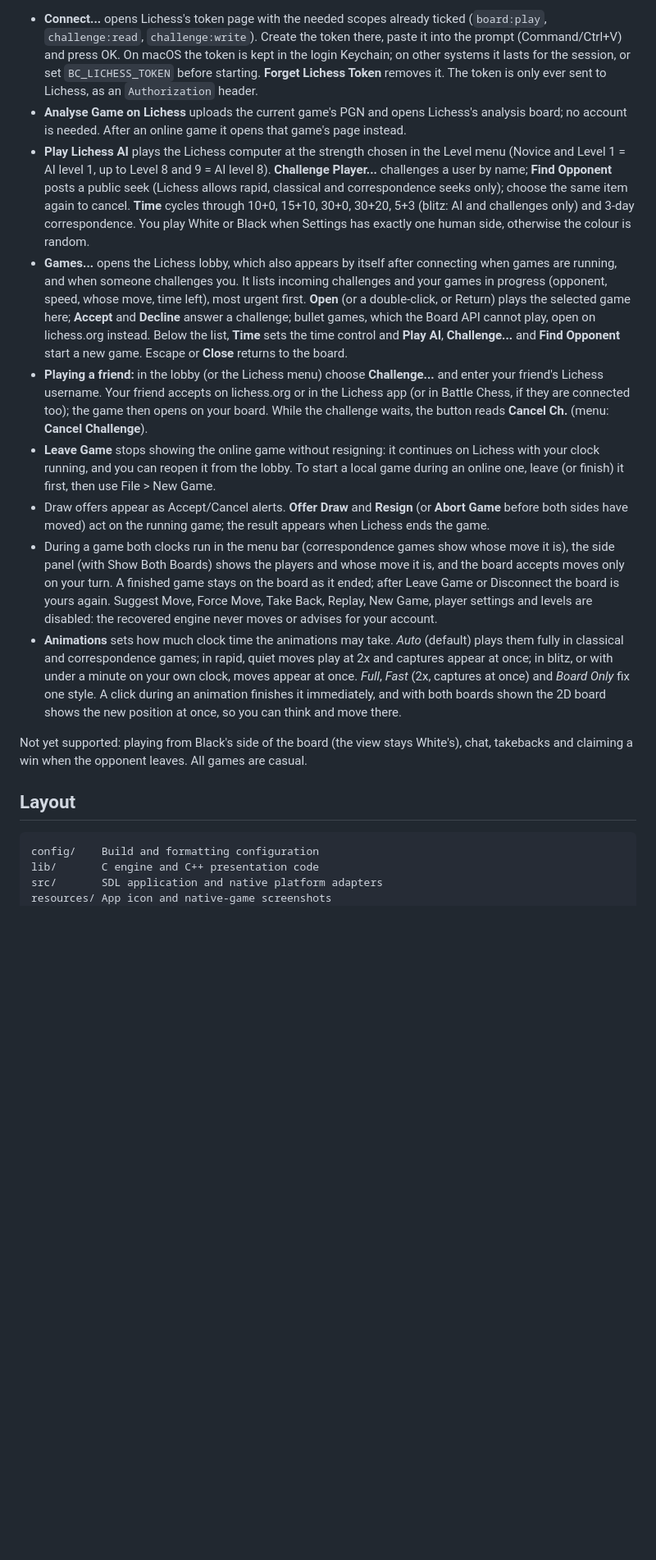
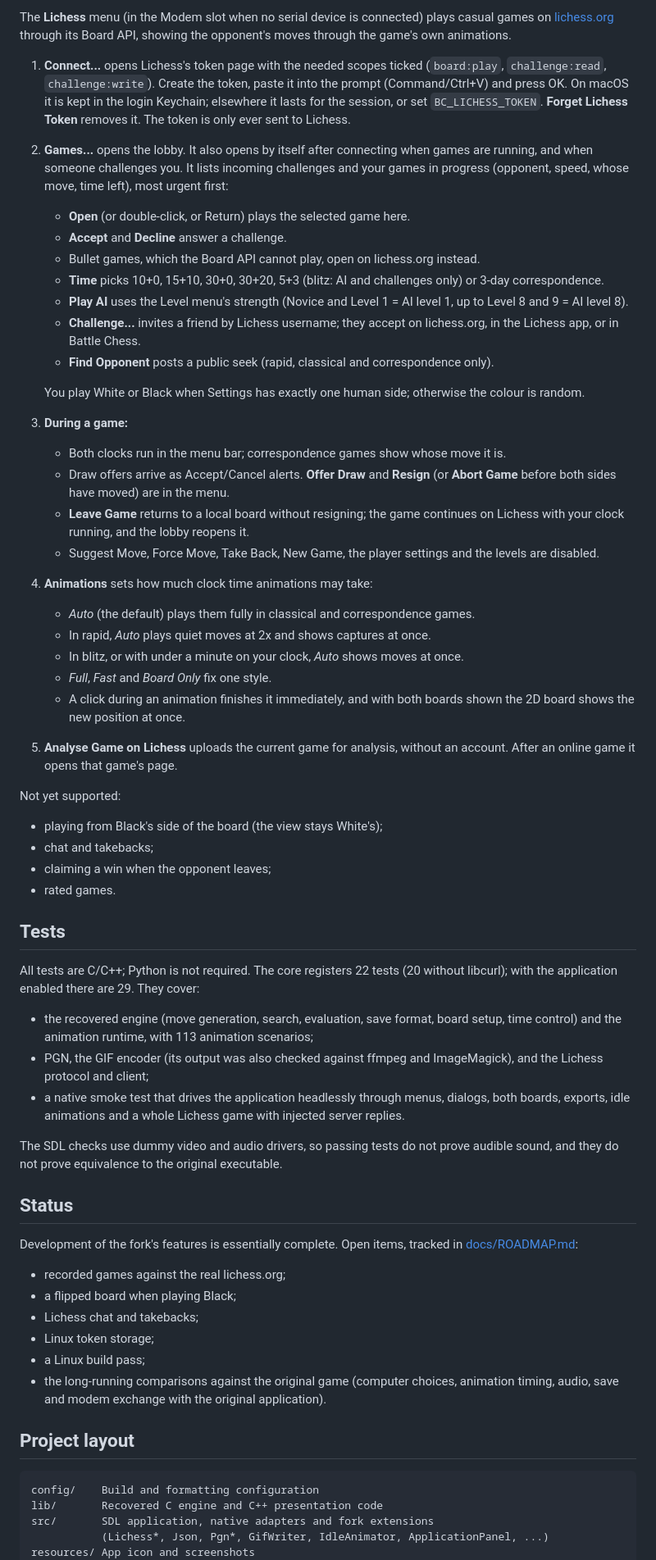
Before and after one commit to myaumura/BattleChess, a Markdown page: README.md, the part around one of its changes. Shown at 82% size. Drawn GitHub-style; blank space fills up the shorter version.

````diff
--- a/README.md
+++ b/README.md
@@ -85,21 +131,61 @@ The **Lichess** menu (in the Modem slot when no serial device is connected) play
 
-- **Connect...** opens Lichess's token page with the needed scopes already ticked (`board:play`, `challenge:read`, `challenge:write`). Create the token there, paste it into the prompt (Command/Ctrl+V) and press OK. On macOS the token is kept in the login Keychain; on other systems it lasts for the session, or set `BC_LICHESS_TOKEN` before starting. **Forget Lichess Token** removes it. The token is only ever sent to Lichess, as an `Authorization` header.
-- **Analyse Game on Lichess** uploads the current game's PGN and opens Lichess's analysis board; no account is needed. After an online game it opens that game's page instead.
-- **Play Lichess AI** plays the Lichess computer at the strength chosen in the Level menu (Novice and Level 1 = AI level 1, up to Level 8 and 9 = AI level 8). **Challenge Player...** challenges a user by name; **Find Opponent** posts a public seek (Lichess allows rapid, classical and correspondence seeks only); choose the same item again to cancel. **Time** cycles through 10+0, 15+10, 30+0, 30+20, 5+3 (blitz: AI and challenges only) and 3-day correspondence. You play White or Black when Settings has exactly one human side, otherwise the colour is random.
-- **Games...** opens the Lichess lobby, which also appears by itself after connecting when games are running, and when someone challenges you. It lists incoming challenges and your games in progress (opponent, speed, whose move, time left), most urgent first. **Open** (or a double-click, or Return) plays the selected game here; **Accept** and **Decline** answer a challenge; bullet games, which the Board API cannot play, open on lichess.org instead. Below the list, **Time** sets the time control and **Play AI**, **Challenge...** and **Find Opponent** start a new game. Escape or **Close** returns to the board.
-- **Playing a friend:** in the lobby (or the Lichess menu) choose **Challenge...** and enter your friend's Lichess username. Your friend accepts on lichess.org or in the Lichess app (or in Battle Chess, if they are connected too); the game then opens on your board. While the challenge waits, the button reads **Cancel Ch.** (menu: **Cancel Challenge**).
-- **Leave Game** stops showing the online game without resigning: it continues on Lichess with your clock running, and you can reopen it from the lobby. To start a local game during an online one, leave (or finish) it first, then use File > New Game.
-- Draw offers appear as Accept/Cancel alerts. **Offer Draw** and **Resign** (or **Abort Game** before both sides have moved) act on the running game; the result appears when Lichess ends the game.
-- During a game both clocks run in the menu bar (correspondence games show whose move it is), the side panel (with Show Both Boards) shows the players and whose move it is, and the board accepts moves only on your turn. A finished game stays on the board as it ended; after Leave Game or Disconnect the board is yours again. Suggest Move, Force Move, Take Back, Replay, New Game, player settings and levels are disabled: the recovered engine never moves or advises for your account.
-- **Animations** sets how much clock time the animations may take. *Auto* (default) plays them fully in classical and correspondence games; in rapid, quiet moves play at 2x and captures appear at once; in blitz, or with under a minute on your own clock, moves appear at once. *Full*, *Fast* (2x, captures at once) and *Board Only* fix one style. A click during an animation finishes it immediately, and with both boards shown the 2D board shows the new position at once, so you can think and move there.
+The **Lichess** menu (in the Modem slot when no serial device is connected) plays casual games on [lichess.org](https://lichess.org) through its Board API, showing the opponent's moves through the game's own animations.
 
-Not yet supported: playing from Black's side of the board (the view stays White's), chat, takebacks and claiming a win when the opponent leaves. All games are casual.
+1. **Connect...** opens Lichess's token page with the needed scopes ticked (`board:play`, `challenge:read`, `challenge:write`). Create the token, paste it into the prompt (Command/Ctrl+V) and press OK. On macOS it is kept in the login Keychain; elsewhere it lasts for the session, or set `BC_LICHESS_TOKEN`. **Forget Lichess Token** removes it. The token is only ever sent to Lichess.
+2. **Games...** opens the lobby. It also opens by itself after connecting when games are running, and when someone challenges you. It lists incoming challenges and your games in progress (opponent, speed, whose move, time left), most urgent first:
+   - **Open** (or double-click, or Return) plays the selected game here.
+   - **Accept** and **Decline** answer a challenge.
+   - Bullet games, which the Board API cannot play, open on lichess.org instead.
+   - **Time** picks 10+0, 15+10, 30+0, 30+20, 5+3 (blitz: AI and challenges only) or 3-day correspondence.
+   - **Play AI** uses the Level menu's strength (Novice and Level 1 = AI level 1, up to Level 8 and 9 = AI level 8).
+   - **Challenge...** invites a friend by Lichess username; they accept on lichess.org, in the Lichess app, or in Battle Chess.
+   - **Find Opponent** posts a public seek (rapid, classical and correspondence only).
 
-## Layout
+   You play White or Black when Settings has exactly one human side; otherwise the colour is random.
+3. **During a game:**
+   - Both clocks run in the menu bar; correspondence games show whose move it is.
+   - Draw offers arrive as Accept/Cancel alerts. **Offer Draw** and **Resign** (or **Abort Game** before both sides have moved) are in the menu.
+   - **Leave Game** returns to a local board without resigning; the game continues on Lichess with your clock running, and the lobby reopens it.
+   - Suggest Move, Force Move, Take Back, New Game, the player settings and the levels are disabled.
+4. **Animations** sets how much clock time animations may take:
+   - *Auto* (the default) plays them fully in classical and correspondence games.
+   - In rapid, *Auto* plays quiet moves at 2x and shows captures at once.
+   - In blitz, or with under a minute on your clock, *Auto* shows moves at once.
+   - *Full*, *Fast* and *Board Only* fix one style.
+   - A click during an animation finishes it immediately, and with both boards shown the 2D board shows the new position at once.
+5. **Analyse Game on Lichess** uploads the current game for analysis, without an account. After an online game it opens that game's page.
+
+Not yet supported:
+- playing from Black's side of the board (the view stays White's);
+- chat and takebacks;
+- claiming a win when the opponent leaves;
+- rated games.
+
+## Tests
+
+All tests are C/C++; Python is not required. The core registers 22 tests (20 without libcurl); with the application enabled there are 29. They cover:
+- the recovered engine (move generation, search, evaluation, save format, board setup, time control) and the animation runtime, with 113 animation scenarios;
+- PGN, the GIF encoder (its output was also checked against ffmpeg and ImageMagick), and the Lichess protocol and client;
+- a native smoke test that drives the application headlessly through menus, dialogs, both boards, exports, idle animations and a whole Lichess game with injected server replies.
+
+The SDL checks use dummy video and audio drivers, so passing tests do not prove audible sound, and they do not prove equivalence to the original executable.
+
+## Status
+
+Development of the fork's features is essentially complete. Open items, tracked in [docs/ROADMAP.md](docs/ROADMAP.md):
+- recorded games against the real lichess.org;
+- a flipped board when playing Black;
+- Lichess chat and takebacks;
+- Linux token storage;
+- a Linux build pass;
+- the long-running comparisons against the original game (computer choices, animation timing, audio, save and modem exchange with the original application).
+
+## Project layout
 
 ```text
 config/    Build and formatting configuration
-lib/       C engine and C++ presentation code
-src/       SDL application and native platform adapters
-resources/ App icon and native-game screenshots
+lib/       Recovered C engine and C++ presentation code
+src/       SDL application, native adapters and fork extensions
+           (Lichess*, Json, Pgn*, GifWriter, IdleAnimator, ApplicationPanel, ...)
+resources/ App icon and screenshots
 tests/     C/C++ core and integration checks
````
Also changed, not shown: other parts of README.md (+97 -43 lines), resources/both-boards.png (added), resources/lichess-game.png (added), resources/lichess-lobby.png (added), 2 other files.
